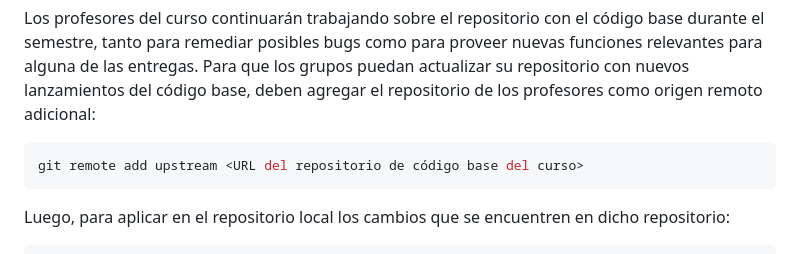
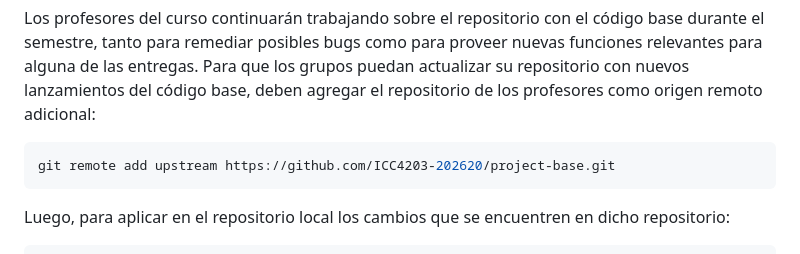
Before and after one commit to ICC4203-202620/project-base, a Markdown page: README.md, the part around the change. Rendered like a GitHub page.

Commit message:
Completar URL del repositorio de código base para el remoto upstream
Co-Authored-By: Claude Opus 5 <noreply@anthropic.com>

````diff
--- a/README.md
+++ b/README.md
@@ -88,7 +88,7 @@ Una vez aceptada la invitación, los grupos podrán crear libremente ramas local
 Los profesores del curso continuarán trabajando sobre el repositorio con el código base durante el semestre, tanto para remediar posibles bugs como para proveer nuevas funciones relevantes para alguna de las entregas. Para que los grupos puedan actualizar su repositorio con nuevos lanzamientos del código base, deben agregar el repositorio de los profesores como origen remoto adicional:
 
 ```sh
-git remote add upstream <URL del repositorio de código base del curso>
+git remote add upstream https://github.com/ICC4203-202620/project-base.git
 ```
 
 Luego, para aplicar en el repositorio local los cambios que se encuentren en dicho repositorio:
````
